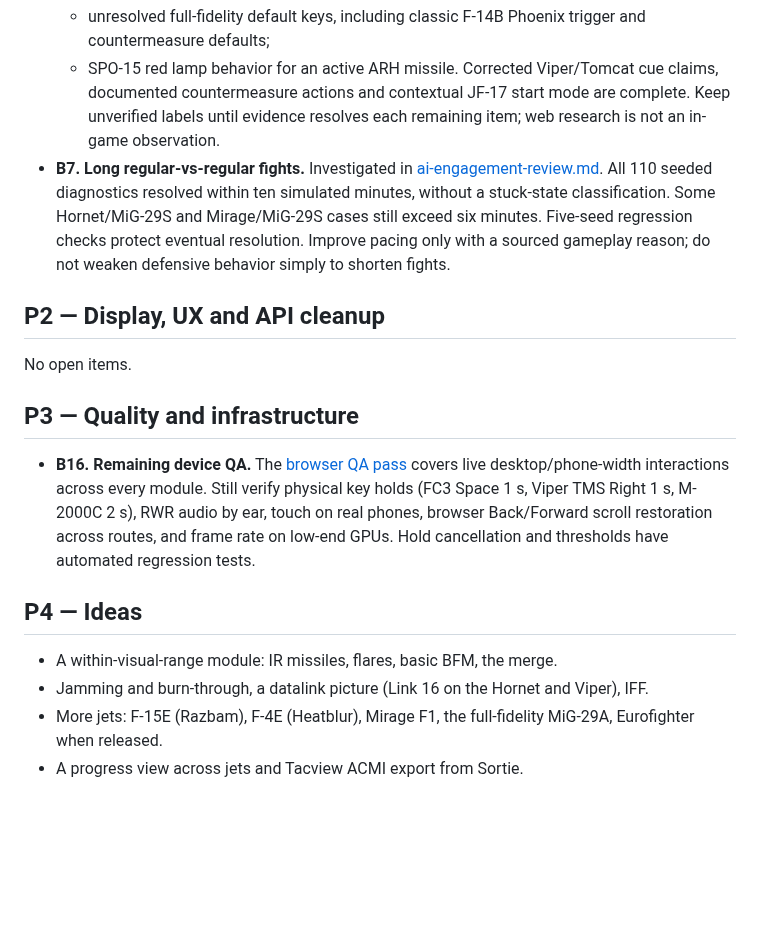
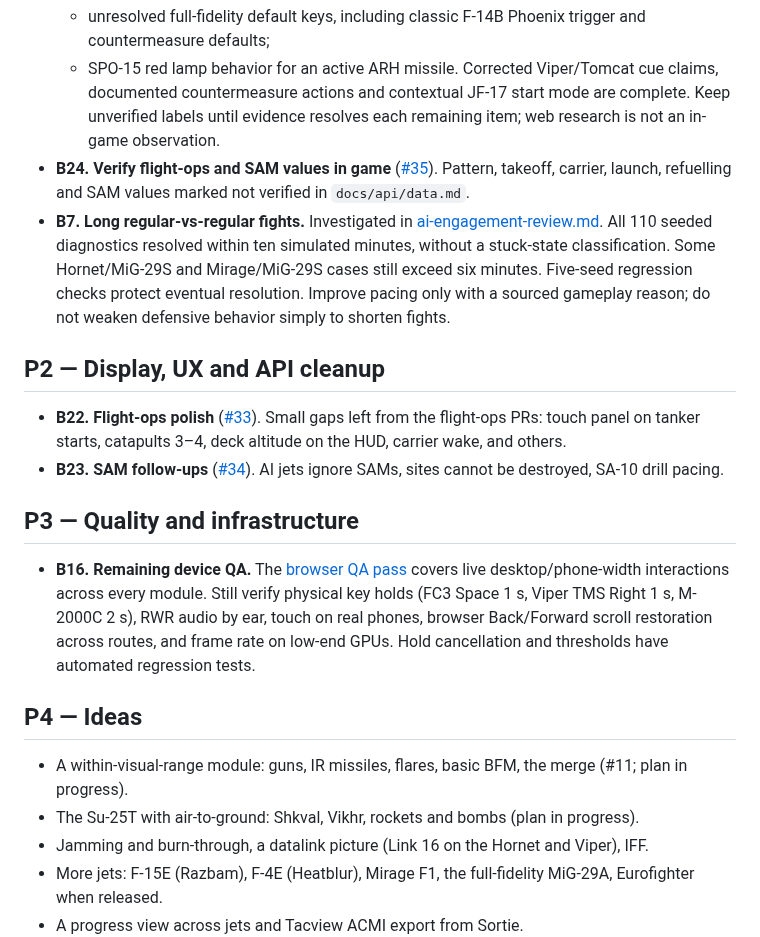
Before and after one commit to HDElectronics/Fox3-Academy, a Markdown page: BACKLOG.md, the part around the change. Drawn GitHub-style; blank space fills up the shorter version.

```diff
--- a/BACKLOG.md
+++ b/BACKLOG.md
@@ -20,6 +20,8 @@ v0.1.0 validation baseline: 413 tests pass, typecheck clean, all 8 pages load wi
   Corrected Viper/Tomcat cue claims, documented countermeasure actions and contextual JF-17 start mode are
   complete. Keep unverified labels until evidence resolves each remaining item; web research is not an
   in-game observation.
+- **B24. Verify flight-ops and SAM values in game** ([#35](https://github.com/HDElectronics/Fox3-Academy/issues/35)).
+  Pattern, takeoff, carrier, launch, refuelling and SAM values marked not verified in `docs/api/data.md`.
 - **B7. Long regular-vs-regular fights.** Investigated in
   [ai-engagement-review.md](docs/research/ai-engagement-review.md). All 110 seeded diagnostics resolved within
   ten simulated minutes, without a stuck-state classification. Some Hornet/MiG-29S and Mirage/MiG-29S cases
@@ -28,7 +30,10 @@ v0.1.0 validation baseline: 413 tests pass, typecheck clean, all 8 pages load wi
 
 ## P2 — Display, UX and API cleanup
 
-No open items.
+- **B22. Flight-ops polish** ([#33](https://github.com/HDElectronics/Fox3-Academy/issues/33)). Small gaps left from the
+  flight-ops PRs: touch panel on tanker starts, catapults 3–4, deck altitude on the HUD, carrier wake, and others.
+- **B23. SAM follow-ups** ([#34](https://github.com/HDElectronics/Fox3-Academy/issues/34)). AI jets ignore SAMs,
+  sites cannot be destroyed, SA-10 drill pacing.
 
 ## P3 — Quality and infrastructure
 
@@ -39,7 +44,8 @@ No open items.
 
 ## P4 — Ideas
 
-- A within-visual-range module: IR missiles, flares, basic BFM, the merge.
+- A within-visual-range module: guns, IR missiles, flares, basic BFM, the merge (#11; plan in progress).
+- The Su-25T with air-to-ground: Shkval, Vikhr, rockets and bombs (plan in progress).
 - Jamming and burn-through, a datalink picture (Link 16 on the Hornet and Viper), IFF.
 - More jets: F-15E (Razbam), F-4E (Heatblur), Mirage F1, the full-fidelity MiG-29A, Eurofighter when released.
 - A progress view across jets and Tacview ACMI export from Sortie.
```
Also changed, not shown: README.md (+10 -2 lines), docs/images/carrier.png (added), docs/images/refuel.png (added).
